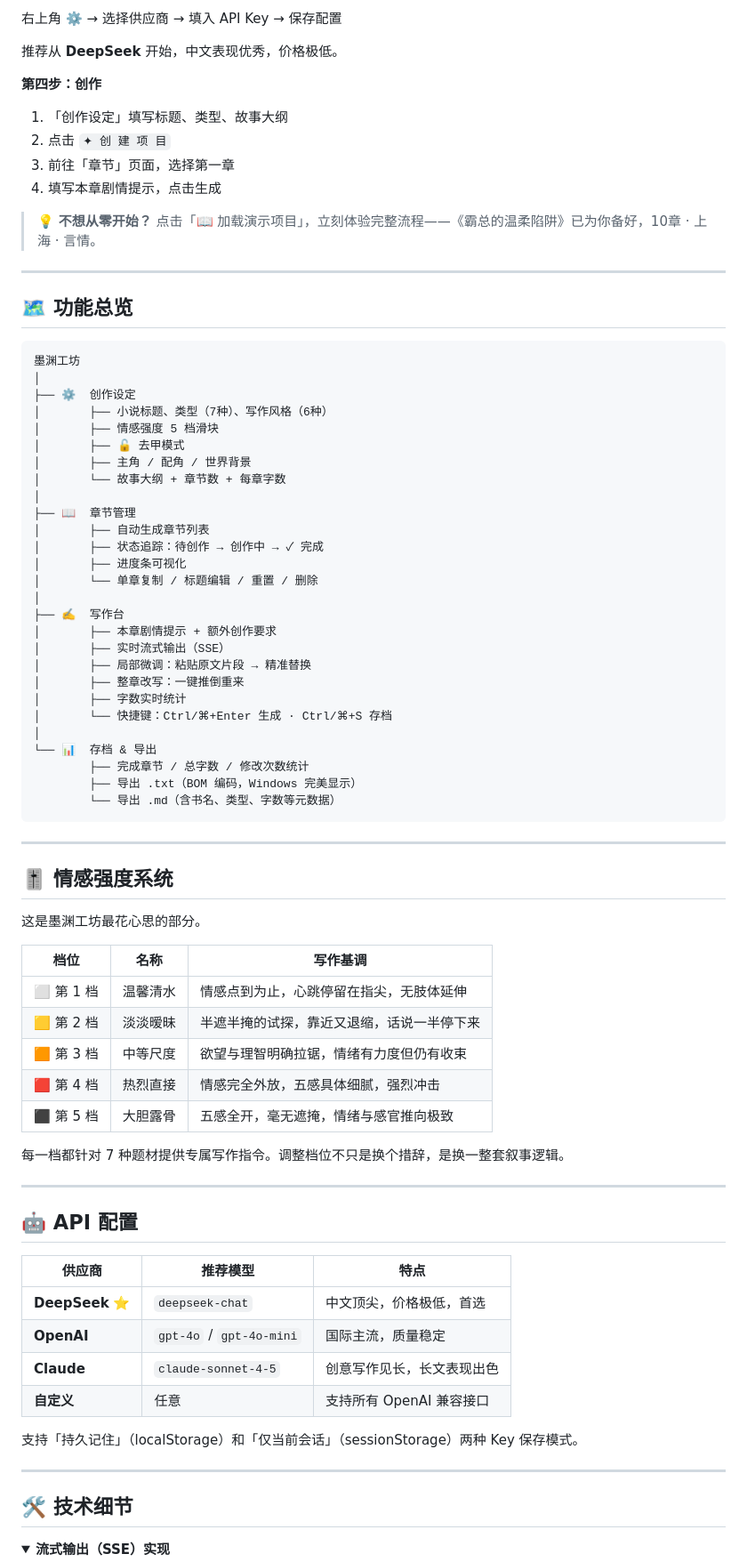
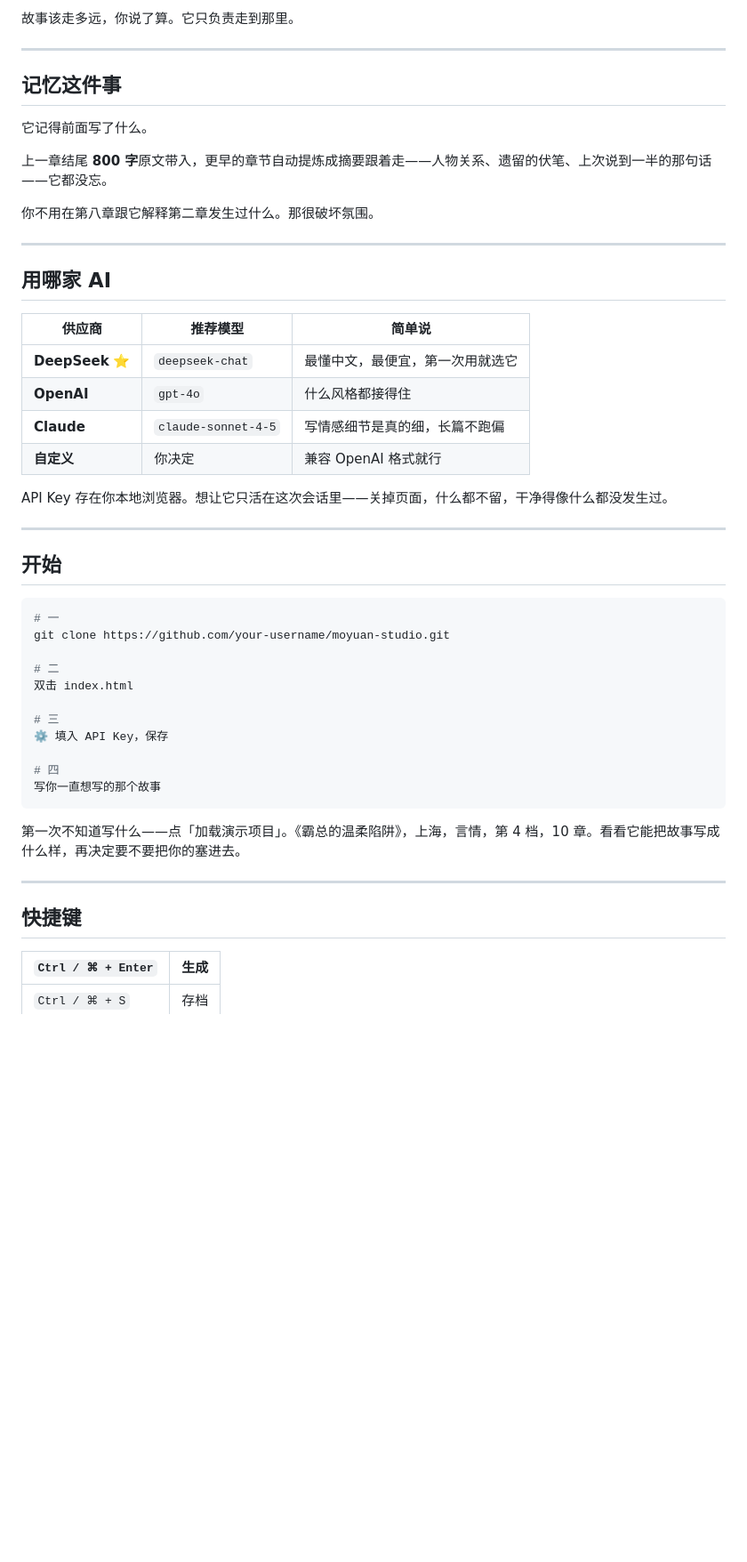
Before and after one commit to 5849mog/novel, a Markdown page: README.md, the part around one of its changes. Shown at 89% size. Rendered like a GitHub page; folded sections open; blank space fills up the shorter version.

````diff
--- a/README.md
+++ b/README.md
@@ -97,84 +85,54 @@ git clone https://github.com/your-username/moyuan-studio.git
 
-右上角 ⚙️ → 选择供应商 → 填入 API Key → 保存配置
-
-推荐从 **DeepSeek** 开始，中文表现优秀，价格极低。
-
-**第四步：创作**
-
-1. 「创作设定」填写标题、类型、故事大纲
-2. 点击 `✦ 创 建 项 目`
-3. 前往「章节」页面，选择第一章
-4. 填写本章剧情提示，点击生成
-
-> 💡 **不想从零开始？** 点击「📖 加载演示项目」，立刻体验完整流程——《霸总的温柔陷阱》已为你备好，10章 · 上海 · 言情。
+故事该走多远，你说了算。它只负责走到那里。
 
 ---
 
-## 🗺️ 功能总览
+## 记忆这件事
 
-```
-墨渊工坊
-│
-├── ⚙️  创作设定
-│       ├── 小说标题、类型（7种）、写作风格（6种）
-│       ├── 情感强度 5 档滑块
-│       ├── 🔓 去甲模式
-│       ├── 主角 / 配角 / 世界背景
-│       └── 故事大纲 + 章节数 + 每章字数
-│
-├── 📖  章节管理
-│       ├── 自动生成章节列表
-│       ├── 状态追踪：待创作 → 创作中 → ✓ 完成
-│       ├── 进度条可视化
-│       └── 单章复制 / 标题编辑 / 重置 / 删除
-│
-├── ✍️  写作台
-│       ├── 本章剧情提示 + 额外创作要求
-│       ├── 实时流式输出（SSE）
-│       ├── 局部微调：粘贴原文片段 → 精准替换
-│       ├── 整章改写：一键推倒重来
-│       ├── 字数实时统计
-│       └── 快捷键：Ctrl/⌘+Enter 生成 · Ctrl/⌘+S 存档
-│
-└── 📊  存档 & 导出
-        ├── 完成章节 / 总字数 / 修改次数统计
-        ├── 导出 .txt（BOM 编码，Windows 完美显示）
-        └── 导出 .md（含书名、类型、字数等元数据）
-```
+它记得前面写了什么。
+
+上一章结尾 **800 字**原文带入，更早的章节自动提炼成摘要跟着走——人物关系、遗留的伏笔、上次说到一半的那句话——它都没忘。
+
+你不用在第八章跟它解释第二章发生过什么。那很破坏氛围。
 
 ---
 
-## 🎚️ 情感强度系统
+## 用哪家 AI
 
-这是墨渊工坊最花心思的部分。
+| 供应商 | 推荐模型 | 简单说 |
+|--------|----------|--------|
+| **DeepSeek** ⭐ | `deepseek-chat` | 最懂中文，最便宜，第一次用就选它 |
+| **OpenAI** | `gpt-4o` | 什么风格都接得住 |
+| **Claude** | `claude-sonnet-4-5` | 写情感细节是真的细，长篇不跑偏 |
+| **自定义** | 你决定 | 兼容 OpenAI 格式就行 |
 
-| 档位 | 名称 | 写作基调 |
-|------|------|---------|
-| ⬜ 第 1 档 | 温馨清水 | 情感点到为止，心跳停留在指尖，无肢体延伸 |
-| 🟨 第 2 档 | 淡淡暧昧 | 半遮半掩的试探，靠近又退缩，话说一半停下来 |
-| 🟧 第 3 档 | 中等尺度 | 欲望与理智明确拉锯，情绪有力度但仍有收束 |
-| 🟥 第 4 档 | 热烈直接 | 情感完全外放，五感具体细腻，强烈冲击 |
-| ⬛ 第 5 档 | 大胆露骨 | 五感全开，毫无遮掩，情绪与感官推向极致 |
-
-每一档都针对 7 种题材提供专属写作指令。调整档位不只是换个措辞，是换一整套叙事逻辑。
+API Key 存在你本地浏览器。想让它只活在这次会话里——关掉页面，什么都不留，干净得像什么都没发生过。
 
 ---
 
-## 🤖 API 配置
+## 开始
 
-| 供应商 | 推荐模型 | 特点 |
-|--------|----------|------|
-| **DeepSeek** ⭐ | `deepseek-chat` | 中文顶尖，价格极低，首选 |
-| **OpenAI** | `gpt-4o` / `gpt-4o-mini` | 国际主流，质量稳定 |
-| **Claude** | `claude-sonnet-4-5` | 创意写作见长，长文表现出色 |
-| **自定义** | 任意 | 支持所有 OpenAI 兼容接口 |
+```bash
+# 一
+git clone https://github.com/your-username/moyuan-studio.git
 
-支持「持久记住」（localStorage）和「仅当前会话」（sessionStorage）两种 Key 保存模式。
+# 二
+双击 index.html
+
+# 三
+⚙️ 填入 API Key，保存
+
+# 四
+写你一直想写的那个故事
+```
+
+第一次不知道写什么——点「加载演示项目」。《霸总的温柔陷阱》，上海，言情，第 4 档，10 章。看看它能把故事写成什么样，再决定要不要把你的塞进去。
 
 ---
 
-## 🛠️ 技术细节
+## 快捷键
 
-<details>
-<summary><b>流式输出（SSE）实现</b></summary>
+| `Ctrl / ⌘ + Enter` | 生成 |
+|---|---|
+| `Ctrl / ⌘ + S` | 存档 |
 
````
Also changed, not shown: other parts of README.md (+86 -120 lines).
